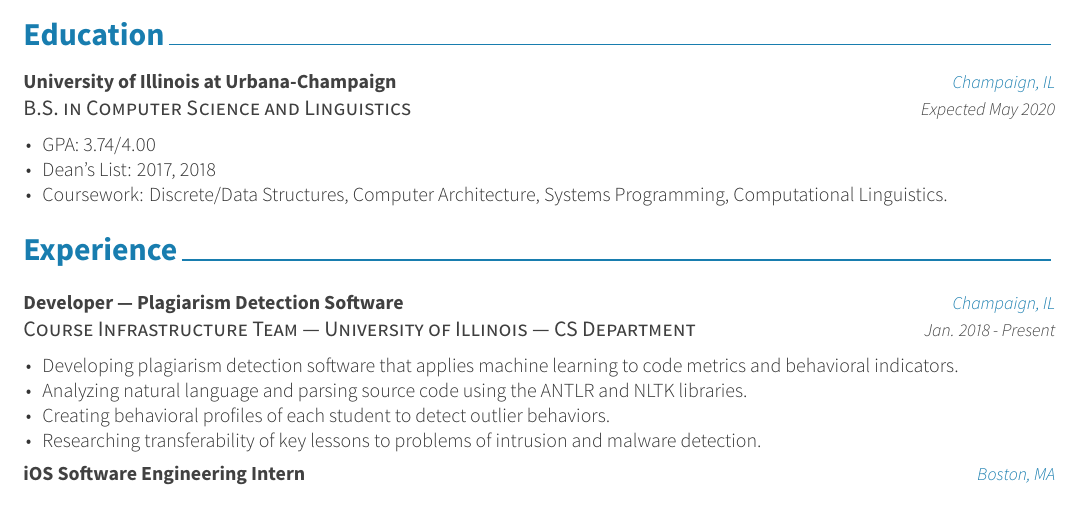
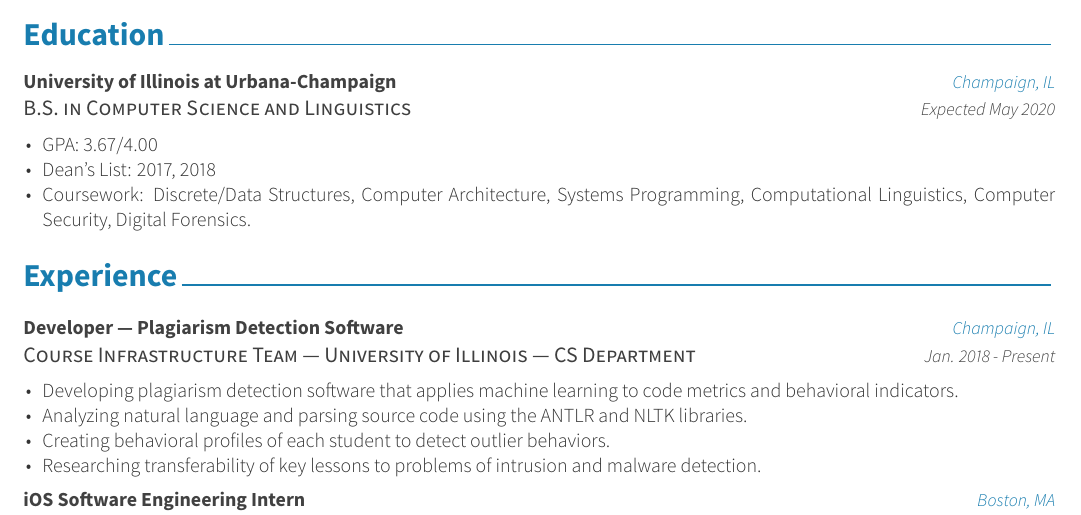
Before and after one commit to alichtman/resume, a LaTeX CV (resume/resume.tex, which reads resume/components/education.tex): part of the page, cut so that both start at the same text. The pictures show the PDF file resume/resume.pdf that the author committed with the source.

Commit message:
Update GPA and coursework

```diff
--- a/resume/components/education.tex
+++ b/resume/components/education.tex
@@ -22,5 +22,5 @@
         \item {Dean's List: 2017, 2018}
-        \item {Coursework: Discrete/Data Structures, Computer Architecture, Systems Programming, Computational Linguistics.}%
+        \item {Coursework: Discrete/Data Structures, Computer Architecture, Systems Programming, Computational Linguistics, Computer Security, Digital Forensics.}%
       \end{cvitems}
     }
 
```
Also changed, not shown: resume/resume.pdf, resume/components/education.tex (2 more changed lines), 1 other file.
